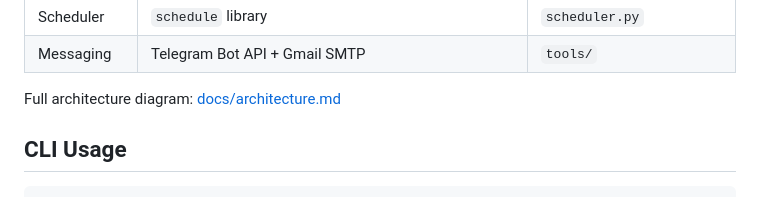
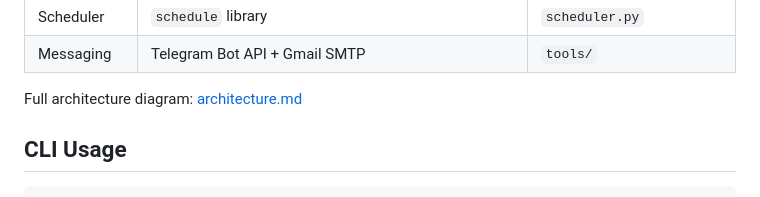
Before and after one commit to Biswajit-17/CareCue-Agent, a Markdown page: README.md, the part around one of its changes. Rendered like a GitHub page.

Commit message:
Fix architecture image and link in README
Updated architecture image reference and corrected link.

```diff
--- a/README.md
+++ b/README.md
@@ -163,7 +163,7 @@ Drug class groupings in `data/drug_classes.json` are cross-checked against WHO A
 | Scheduler | `schedule` library | `scheduler.py` |
 | Messaging | Telegram Bot API + Gmail SMTP | `tools/` |
 
-Full architecture diagram: [docs/architecture.md](docs/architecture.md)
+Full architecture diagram: [architecture.md](docs/architecture.md)
 
 ## CLI Usage
 
```
Also changed, not shown: other parts of README.md (+1 -1 lines).
